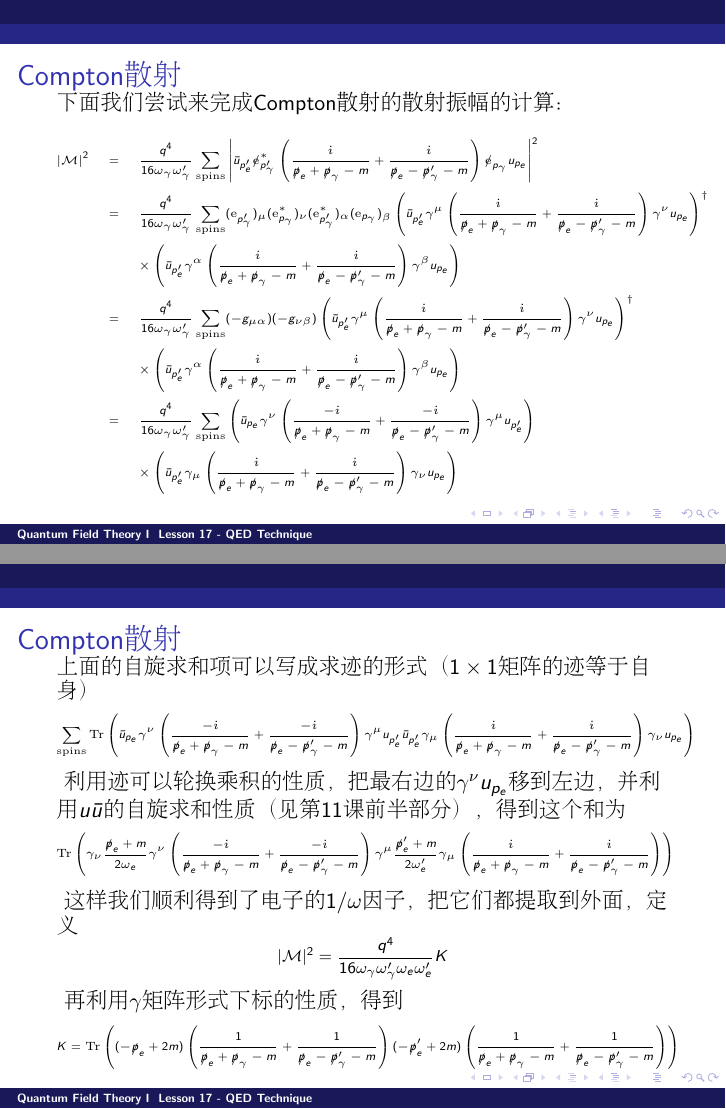
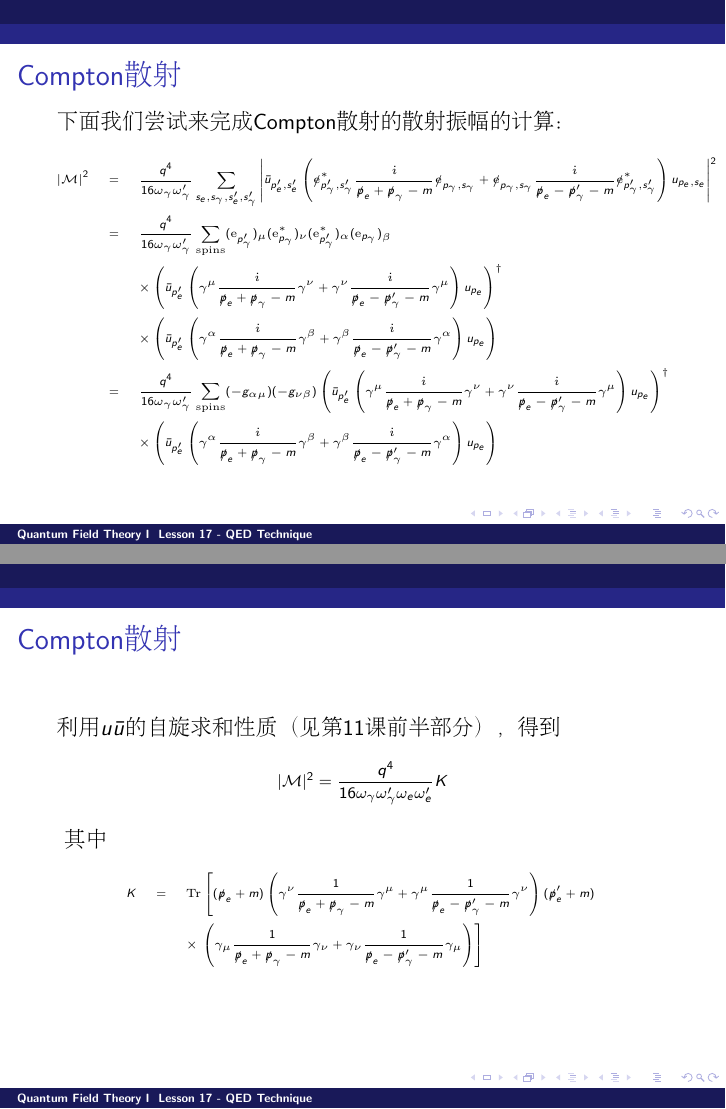
Before and after one commit to zqhuang/SYSU_QFTI, LaTeX slides (tex/Lesson17_QED_tech.tex): pages 12 and 13 of 15 before the commit and pages 12 and 14 of 16 after it, joined at a grey line. Compiled offline with pdfLaTeX.

Commit message:
update L 17

```diff
--- a/tex/Lesson17_QED_tech.tex
+++ b/tex/Lesson17_QED_tech.tex
@@ -233,13 +233,12 @@ $$|\calM^2| = |J^1|^2 + |J^2|^2 =  |J^1|^2 + |J^2|^2 + |J^3|^2 - |J_0|^2 = -g_{\
 下面我们尝试来完成Compton散射的散射振幅的计算：
 {\tiny
 \bea
- |\calM|^2 &=& \frac{q^4}{16 \omega_\gamma\omega_\gamma'} \sum_{\rm spins}\left\vert\bar{u}_{p_e'} \slashed{\vece}^*_{p_\gamma'}\left(\frac{\ii}{\slashed{p}_e+\slashed{p}_\gamma-m}+\frac{\ii}{\slashed{p}_e-\slashed{p}_\gamma'-m}\right)\slashed{\vece}_{p_\gamma} u_{p_e}   \right\vert^2 \newl
-&=& \frac{q^4}{16 \omega_\gamma\omega_\gamma'} \sum_{\rm spins}(\vece_{p_\gamma'})_\mu (\vece^*_{p_\gamma})_\nu (\vece^*_{p_\gamma'})_\alpha (\vece_{p_\gamma})_\beta  \left(\bar{u}_{p_e'} \gamma^\mu\left(\frac{\ii}{\slashed{p}_e+\slashed{p}_\gamma-m}+\frac{\ii}{\slashed{p}_e-\slashed{p}_\gamma'-m}\right) \gamma^\nu u_{p_e}  \right)^\dagger \newl
-&& \times\left(\bar{u}_{p_e'} \gamma^\alpha \left(\frac{\ii}{\slashed{p}_e+\slashed{p}_\gamma-m}+\frac{\ii}{\slashed{p}_e-\slashed{p}_\gamma'-m}\right)\gamma^\beta u_{p_e}  \right) \newl
-&=& \frac{q^4}{16 \omega_\gamma\omega_\gamma'} \sum_{\rm spins} (-g_{\mu\alpha})(- g_{\nu\beta} )\left(\bar{u}_{p_e'} \gamma^\mu\left(\frac{\ii}{\slashed{p}_e+\slashed{p}_\gamma-m}+\frac{\ii}{\slashed{p}_e-\slashed{p}_\gamma'-m}\right) \gamma^\nu u_{p_e}  \right)^\dagger \newl
-&& \times\left(\bar{u}_{p_e'} \gamma^\alpha \left(\frac{\ii}{\slashed{p}_e+\slashed{p}_\gamma-m}+\frac{\ii}{\slashed{p}_e-\slashed{p}_\gamma'-m}\right)\gamma^\beta u_{p_e}  \right) \newl
-&=& \frac{q^4}{16 \omega_\gamma\omega_\gamma'} \sum_{\rm spins} \left(\bar{u}_{p_e} \gamma^\nu \left(\frac{-\ii}{\slashed{p}_e+\slashed{p}_\gamma-m}+\frac{-\ii}{\slashed{p}_e-\slashed{p}_\gamma'-m}\right)\gamma^\mu   u_{p_e'}\right) \newl
-&& \times\left(\bar{u}_{p_e'} \gamma_\mu \left(\frac{\ii}{\slashed{p}_e+\slashed{p}_\gamma-m}+\frac{\ii}{\slashed{p}_e-\slashed{p}_\gamma'-m}\right)\gamma_\nu u_{p_e}  \right)
+ |\calM|^2 &=& \frac{q^4}{16 \omega_\gamma\omega_\gamma'} \sum_{s_e, s_\gamma, s_e', s_\gamma'}\left\vert\bar{u}_{p_e',s'_e} \left(\slashed{\vece}^*_{p_\gamma',s_\gamma'}\frac{\ii }{\slashed{p}_e+\slashed{p}_\gamma-m}\slashed{\vece}_{p_\gamma,s_\gamma}+\slashed{\vece}_{p_\gamma,s_\gamma}\frac{\ii}{\slashed{p}_e-\slashed{p}_\gamma'-m}\slashed{\vece}^*_{p_\gamma',s_\gamma'} \right) u_{p_e,s_e}   \right\vert^2 \newl
+&=& \frac{q^4}{16 \omega_\gamma\omega_\gamma'}\sum_{\rm spins}(\vece_{p_\gamma'})_\mu (\vece^*_{p_\gamma})_\nu (\vece^*_{p_\gamma'})_\alpha (\vece_{p_\gamma})_\beta  \newl
+&&\times  \left(\bar{u}_{p_e'} \left(\gamma^\mu\frac{\ii}{\slashed{p}_e+\slashed{p}_\gamma-m}\gamma^\nu+\gamma^\nu\frac{\ii}{\slashed{p}_e-\slashed{p}_\gamma'-m}\gamma^\mu\right)  u_{p_e}  \right)^\dagger \newl
+&& \times\left(\bar{u}_{p_e'} \left(\gamma^\alpha \frac{\ii}{\slashed{p}_e+\slashed{p}_\gamma-m}\gamma^\beta +\gamma^\beta \frac{\ii}{\slashed{p}_e-\slashed{p}_\gamma'-m}\gamma^\alpha \right)u_{p_e}  \right) \newl
+&=& \frac{q^4}{16 \omega_\gamma\omega_\gamma'} \sum_{\rm spins} (-g_{\alpha\mu})(- g_{\nu\beta} )\left(\bar{u}_{p_e'} \left(\gamma^\mu\frac{\ii}{\slashed{p}_e+\slashed{p}_\gamma-m}\gamma^\nu+\gamma^\nu\frac{\ii}{\slashed{p}_e-\slashed{p}_\gamma'-m}\gamma^\mu\right)  u_{p_e}  \right)^\dagger \newl
+&& \times\left(\bar{u}_{p_e'} \left(\gamma^\alpha \frac{\ii}{\slashed{p}_e+\slashed{p}_\gamma-m}\gamma^\beta +\gamma^\beta \frac{\ii}{\slashed{p}_e-\slashed{p}_\gamma'-m}\gamma^\alpha \right)u_{p_e}  \right)
 \eea
 }
 \ech
@@ -248,13 +247,6 @@ $$|\calM^2| = |J^1|^2 + |J^2|^2 =  |J^1|^2 + |J^2|^2 + |J^3|^2 - |J_0|^2 = -g_{\
 \begin{frame}
 \chtitle{Compton散射}
 \bch
-上面的自旋求和项可以写成求迹的形式（$1\times 1$矩阵的迹等于自身）
-{\tiny
-\be
-\sum_{\rm spins} \trof{\bar{u}_{p_e} \gamma^\nu \left(\frac{-\ii}{\slashed{p}_e+\slashed{p}_\gamma-m}+\frac{-\ii}{\slashed{p}_e-\slashed{p}_\gamma'-m}\right)\gamma^\mu   u_{p_e'}\bar{u}_{p_e'} \gamma_\mu \left(\frac{\ii}{\slashed{p}_e+\slashed{p}_\gamma-m}+\frac{\ii}{\slashed{p}_e-\slashed{p}_\gamma'-m}\right)\gamma_\nu u_{p_e} }
-\ee
-}
-利用迹可以轮换乘积的性质，把最右边的$\gamma^\nu u_{p_e}$移到左边，并利用$u\bar{u}$的自旋求和性质（见第11课前半部分），得到这个和为
+利用$(\gamma^\mu)^\dagger = \gamma^0\gamma^\mu\gamma^0$，以及$1\times 1$矩阵的迹等于自身，上式可写成
 {\tiny
 \bea
- \trof{\gamma_\nu\frac{\slashed{p}_e+m}{2\omega_e} \gamma^\nu \left(\frac{-\ii}{\slashed{p}_e+\slashed{p}_\gamma-m}+\frac{-\ii}{\slashed{p}_e-\slashed{p}_\gamma'-m}\right)\gamma^\mu  \frac{\slashed{p}_e'+m}{2\omega_e'} \gamma_\mu \left(\frac{\ii}{\slashed{p}_e+\slashed{p}_\gamma-m}+\frac{\ii}{\slashed{p}_e-\slashed{p}_\gamma'-m}\right) }
@@ -261,11 +259,22 @@ $$|\calM^2| = |J^1|^2 + |J^2|^2 =  |J^1|^2 + |J^2|^2 + |J^3|^2 - |J_0|^2 = -g_{\
 \eea
 }
-这样我们顺利得到了电子的$1/\omega$因子，把它们都提取到外面，定义
+
+\ech
+\end{frame}
+
+
+\begin{frame}
+\chtitle{Compton散射}
+\bch
+利用$u\bar{u}$的自旋求和性质（见第11课前半部分），得到
 {\scriptsize
 $$|\calM|^2 = \frac{q^4}{16 \omega_\gamma\omega_\gamma'\omega_e\omega_e'} K$$}
-再利用$\gamma$矩阵形式下标的性质，得到
+其中
 {\tiny
-$$K =  \trof{(-\slashed{p}_e+2m) \left(\frac{1}{\slashed{p}_e+\slashed{p}_\gamma-m}+\frac{1}{\slashed{p}_e-\slashed{p}_\gamma'-m}\right)(-\slashed{p}_e'+2m)\left(\frac{1}{\slashed{p}_e+\slashed{p}_\gamma-m}+\frac{1}{\slashed{p}_e-\slashed{p}_\gamma'-m}\right)}$$
+\bea
+K &=&  \mathrm{Tr}\left[ (\slashed{p}_e+m)\left(\gamma^\nu\frac{1}{\slashed{p}_e+\slashed{p}_\gamma-m}\gamma^\mu+\gamma^\mu\frac{1}{\slashed{p}_e-\slashed{p}_\gamma'-m}\gamma^\nu\right) (\slashed{p}_e'+m)    \right.\newl
+&& \times \left.  \left(\gamma_\mu \frac{1}{\slashed{p}_e+\slashed{p}_\gamma-m}\gamma_\nu+\gamma_\nu \frac{1}{\slashed{p}_e-\slashed{p}_\gamma'-m}\gamma_\mu \right)\right]
+\eea
 }
 
 \ech
@@ -274,6 +283,3 @@ $$K =  \trof{(-\slashed{p}_e+2m) \left(\frac{1}{\slashed{p}_e+\slashed{p}_\gamma
 \begin{frame}
 \chtitle{Compton散射}
 \bch
-{\tiny
-\be
-K =  \trace\left[(\slashed{p}_e-2m) \left(\frac{\slashed{p}_e+\slashed{p}_\gamma+m}{2 p_e p_\gamma}-\frac{\slashed{p}_e-\slashed{p}_\gamma'+m}{2p_e p_\gamma'}\right) (\slashed{p}_{e}'-2m) \left(\frac{\slashed{p}_e'+\slashed{p}_\gamma'+m}{2 p_e p_\gamma}-\frac{\slashed{p}_e'-\slashed{p}_\gamma+m}{2 p_e' p_\gamma}\right)\right]
```
Also changed, not shown: tex/Lesson16_QED_introduction.tex (+3 -3 lines), tex/Lesson18_openmind1.tex (+1 -1 lines), Lesson16_QED_introduction.pdf, Lesson17_QED_tech.pdf, Lesson18_openmind1.pdf, tex/Lesson17_QED_tech.tex (12 more changed lines).
